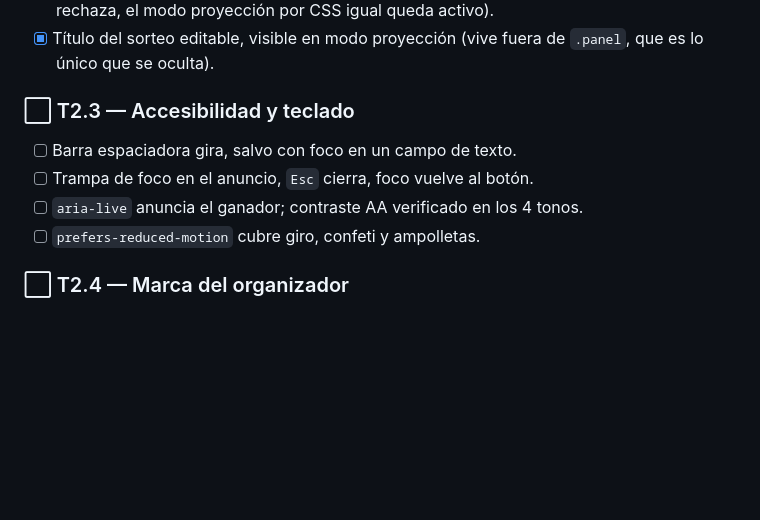
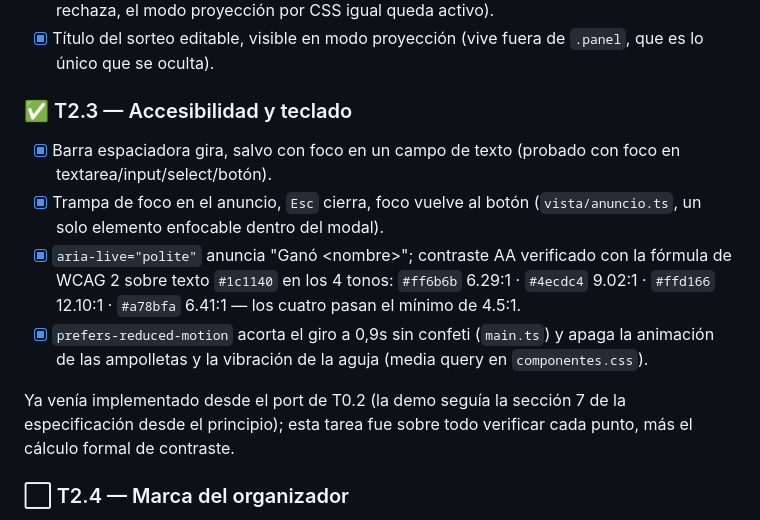
Before and after one commit to nuvralcl/ruleta, a Markdown page: docs/PLAN.md, the part around the change. Drawn GitHub-style; blank space fills up the shorter version.

Commit message:
docs(plan): verifica T2.3 accesibilidad y teclado
Sin cambios de codigo: espaciadora, trampa de foco del anuncio,
aria-live y prefers-reduced-motion ya venian de la migracion de T0.2
siguiendo la seccion 7 de la especificacion. Se agrega el calculo
formal de contraste WCAG de los 4 tonos de segmento contra el texto
oscuro (todos pasan AA, 6.29:1 a 12.10:1).

Co-Authored-By: Claude Sonnet 5 <noreply@anthropic.com>

```diff
--- a/docs/PLAN.md
+++ b/docs/PLAN.md
@@ -169,11 +169,22 @@ esparcidos por la UI.
 - [x] Título del sorteo editable, visible en modo proyección (vive fuera de
       `.panel`, que es lo único que se oculta).
 
-### ⬜ T2.3 — Accesibilidad y teclado
-- [ ] Barra espaciadora gira, salvo con foco en un campo de texto.
-- [ ] Trampa de foco en el anuncio, `Esc` cierra, foco vuelve al botón.
-- [ ] `aria-live` anuncia el ganador; contraste AA verificado en los 4 tonos.
-- [ ] `prefers-reduced-motion` cubre giro, confeti y ampolletas.
+### ✅ T2.3 — Accesibilidad y teclado
+- [x] Barra espaciadora gira, salvo con foco en un campo de texto (probado con
+      foco en textarea/input/select/botón).
+- [x] Trampa de foco en el anuncio, `Esc` cierra, foco vuelve al botón
+      (`vista/anuncio.ts`, un solo elemento enfocable dentro del modal).
+- [x] `aria-live="polite"` anuncia "Ganó &lt;nombre&gt;"; contraste AA
+      verificado con la fórmula de WCAG 2 sobre texto `#1c1140` en los 4 tonos:
+      `#ff6b6b` 6.29:1 · `#4ecdc4` 9.02:1 · `#ffd166` 12.10:1 · `#a78bfa`
+      6.41:1 — los cuatro pasan el mínimo de 4.5:1.
+- [x] `prefers-reduced-motion` acorta el giro a 0,9s sin confeti (`main.ts`) y
+      apaga la animación de las ampolletas y la vibración de la aguja (media
+      query en `componentes.css`).
+
+Ya venía implementado desde el port de T0.2 (la demo seguía la sección 7 de
+la especificación desde el principio); esta tarea fue sobre todo verificar
+cada punto, más el cálculo formal de contraste.
 
 ### ⬜ T2.4 — Marca del organizador
 - [ ] Logo (PNG/SVG) al centro de la ruleta, subido desde el equipo.
```
